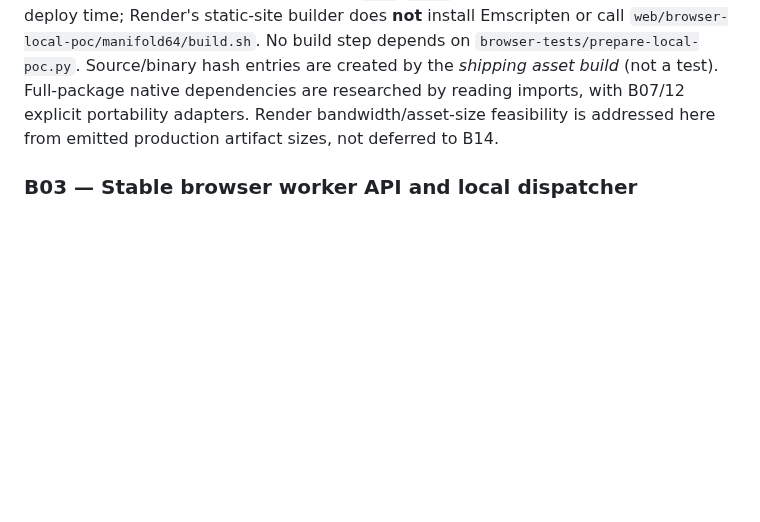
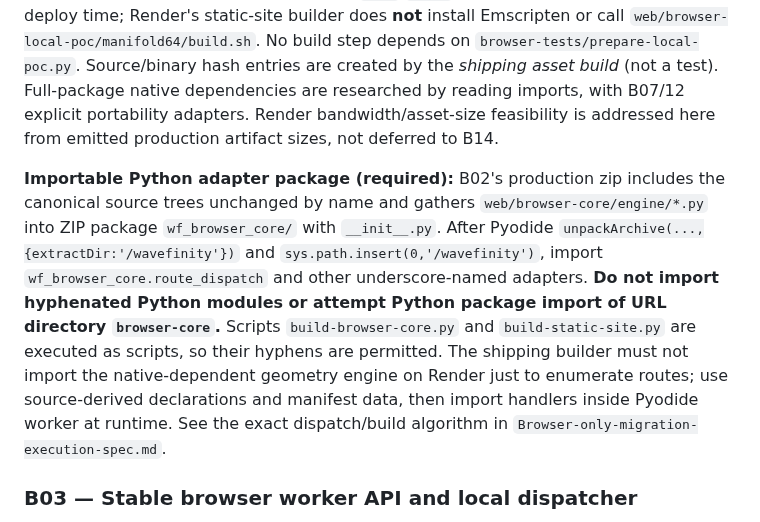
Before and after one commit to happydadto5/Wavefinity, a Markdown page: Future plans/Browser-only-core-detailed-build-contracts.md, the part around the change. GitHub-like rendering; blank space fills up the shorter version.

Commit message:
Specify Pyodide Python adapter import/package layout and avoid native-dependent build imports

```diff
--- a/Future plans/Browser-only-core-detailed-build-contracts.md
+++ b/Future plans/Browser-only-core-detailed-build-contracts.md
@@ -105,6 +105,8 @@ Patch:
 Deliverable: pinned runtime assets, checked-in `bridge64.mjs`/`.wasm` produced by an Emscripten toolchain **outside** Render, reproducible build script for maintainers, source-generated `canonical.zip`, package/hash manifest, and float64 runtime path for supported dimensions. The ordinary 42x42 and 84x42 bins are the **entire proved geometry scope** of the November 2026 bridge; no claim that Gridfinity feet/magnets/lids, Photo Nest, Storage Box/Drawers large booleans or 3MF already work in browser. These are the main open implementation risks; coders reason through them, owner later assesses naturally. No tests added.
 
 **B02 build chain resolution:** `scripts/build-browser-core.py` always regenerates the canonical source zip and manifest from the checked-out production code at actual static build time; the zip can be committed for convenience but is never blindly trusted when source hashes differ. The Manifold bridge `.mjs`/`.wasm` is committed and copied at deploy time; Render's static-site builder does **not** install Emscripten or call `web/browser-local-poc/manifold64/build.sh`. No build step depends on `browser-tests/prepare-local-poc.py`. Source/binary hash entries are created by the *shipping asset build* (not a test). Full-package native dependencies are researched by reading imports, with B07/12 explicit portability adapters. Render bandwidth/asset-size feasibility is addressed here from emitted production artifact sizes, not deferred to B14.
+
+**Importable Python adapter package (required):** B02's production zip includes the canonical source trees unchanged by name and gathers `web/browser-core/engine/*.py` into ZIP package `wf_browser_core/` with `__init__.py`. After Pyodide `unpackArchive(...,{extractDir:'/wavefinity'})` and `sys.path.insert(0,'/wavefinity')`, import `wf_browser_core.route_dispatch` and other underscore-named adapters. **Do not import hyphenated Python modules or attempt Python package import of URL directory `browser-core`.** Scripts `build-browser-core.py` and `build-static-site.py` are executed as scripts, so their hyphens are permitted. The shipping builder must not import the native-dependent geometry engine on Render just to enumerate routes; use source-derived declarations and manifest data, then import handlers inside Pyodide worker at runtime. See the exact dispatch/build algorithm in `Browser-only-migration-execution-spec.md`.
 
 ### B03 — Stable browser worker API and local dispatcher
 
```
